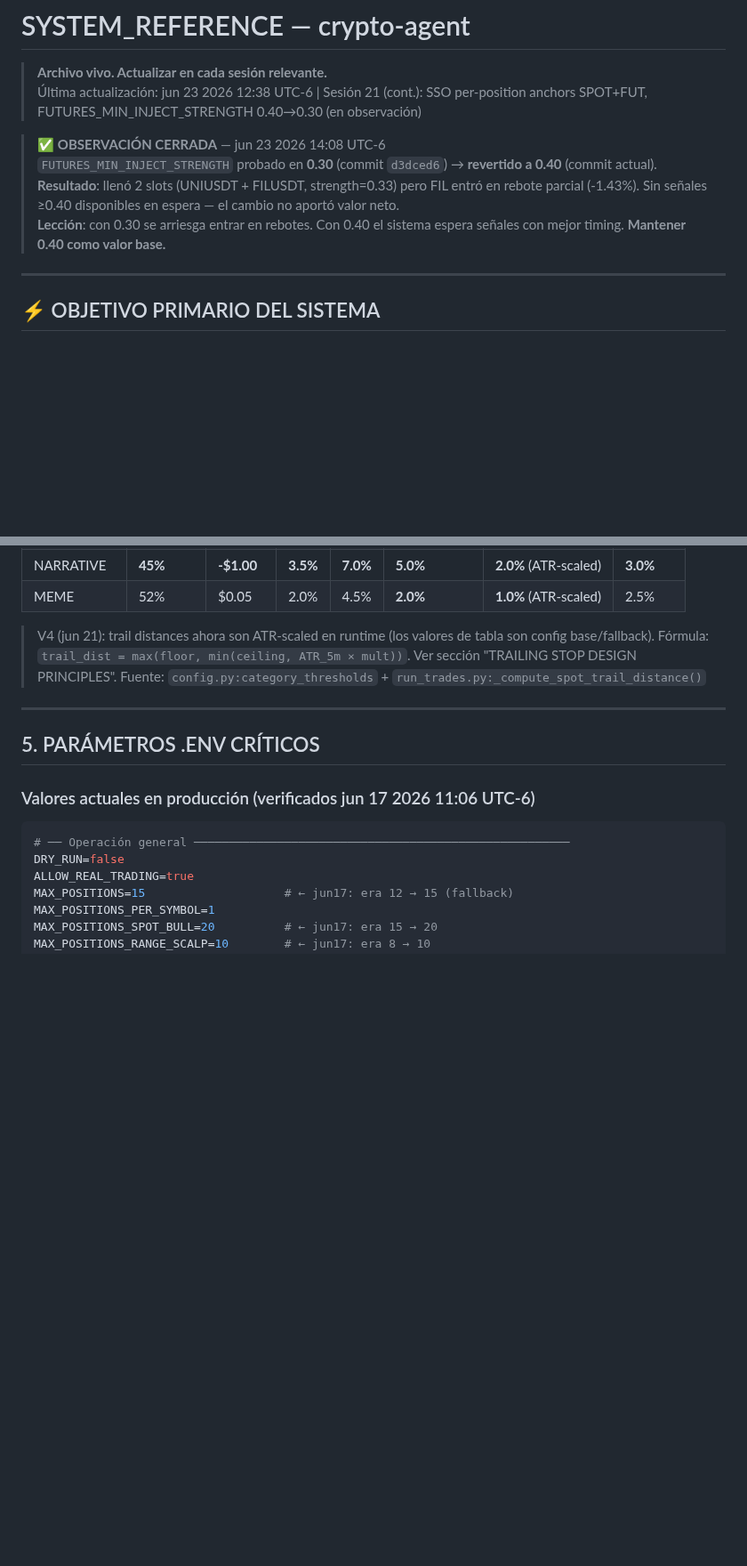
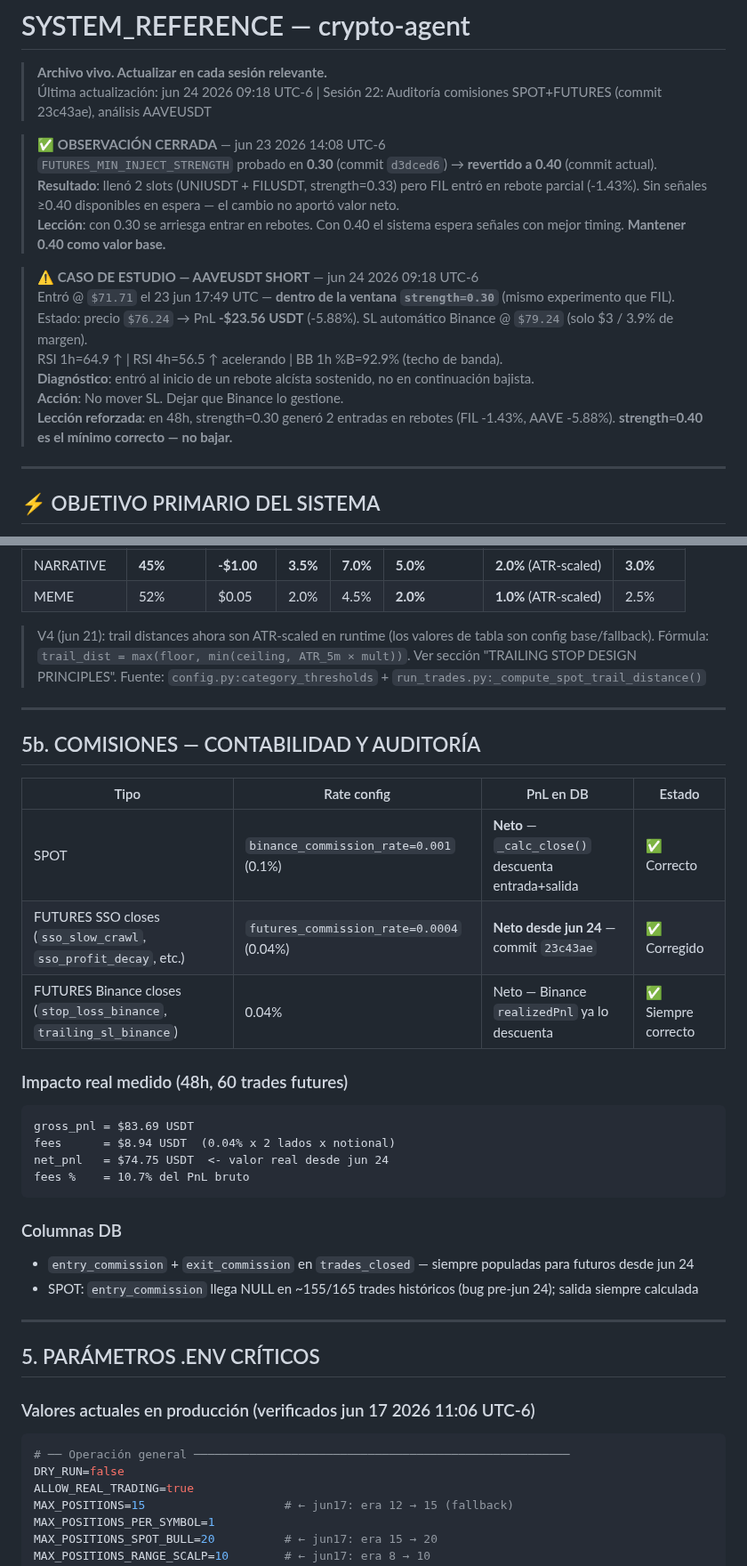
Before and after one commit to raul8777/RRM_Rep, a Markdown page: SYSTEM_REFERENCE.md, 2 parts joined by grey strips. Shown at 89% size. Rendered like a GitHub page; blank space fills up the shorter version.

Commit message:
docs: SYSTEM_REFERENCE sesion 22 — auditoria comisiones SPOT+FUTURES + caso estudio AAVEUSDT (strength=0.30). Header jun24, tabla estado, seccion 5b comisiones, nota AAVE -23.56 USDT

````diff
--- a/SYSTEM_REFERENCE.md
+++ b/SYSTEM_REFERENCE.md
@@ -1,12 +1,20 @@
 # SYSTEM_REFERENCE — crypto-agent
 
 > **Archivo vivo. Actualizar en cada sesión relevante.**
-> Última actualización: jun 23 2026 12:38 UTC-6 | Sesión 21 (cont.): SSO per-position anchors SPOT+FUT, FUTURES_MIN_INJECT_STRENGTH 0.40→0.30 (en observación)
+> Última actualización: jun 24 2026 09:18 UTC-6 | Sesión 22: Auditoría comisiones SPOT+FUTURES (commit 23c43ae), análisis AAVEUSDT
 
 > ✅ **OBSERVACIÓN CERRADA** — jun 23 2026 14:08 UTC-6
 > `FUTURES_MIN_INJECT_STRENGTH` probado en **0.30** (commit `d3dced6`) → **revertido a 0.40** (commit actual).
 > **Resultado**: llenó 2 slots (UNIUSDT + FILUSDT, strength=0.33) pero FIL entró en rebote parcial (-1.43%). Sin señales ≥0.40 disponibles en espera — el cambio no aportó valor neto.
 > **Lección**: con 0.30 se arriesga entrar en rebotes. Con 0.40 el sistema espera señales con mejor timing. **Mantener 0.40 como valor base.**
+
+> ⚠️ **CASO DE ESTUDIO — AAVEUSDT SHORT** — jun 24 2026 09:18 UTC-6
+> Entró @ `$71.71` el 23 jun 17:49 UTC — **dentro de la ventana `strength=0.30`** (mismo experimento que FIL).
+> Estado: precio `$76.24` → PnL **-$23.56 USDT** (-5.88%). SL automático Binance @ `$79.24` (solo $3 / 3.9% de margen).
+> RSI 1h=64.9 ↑ | RSI 4h=56.5 ↑ acelerando | BB 1h %B=92.9% (techo de banda).
+> **Diagnóstico**: entró al inicio de un rebote alcísta sostenido, no en continuación bajista.
+> **Acción**: No mover SL. Dejar que Binance lo gestione.
+> **Lección reforzada**: en 48h, strength=0.30 generó 2 entradas en rebotes (FIL -1.43%, AAVE -5.88%). **strength=0.40 es el mínimo correcto — no bajar.**
 
 ---
 
@@ -251,6 +263,29 @@ Efecto: omite PnL predictor, entra directamente
 > V4 (jun 21): trail distances ahora son ATR-scaled en runtime (los valores de tabla son config base/fallback).
 > Fórmula: `trail_dist = max(floor, min(ceiling, ATR_5m × mult))`. Ver sección "TRAILING STOP DESIGN PRINCIPLES".
 > Fuente: `config.py:category_thresholds` + `run_trades.py:_compute_spot_trail_distance()`
+
+---
+
+## 5b. COMISIONES — CONTABILIDAD Y AUDITORÍA
+
+| Tipo | Rate config | PnL en DB | Estado |
+|------|-------------|-----------|--------|
+| SPOT | `binance_commission_rate=0.001` (0.1%) | **Neto** — `_calc_close()` descuenta entrada+salida | ✅ Correcto |
+| FUTURES SSO closes (`sso_slow_crawl`, `sso_profit_decay`, etc.) | `futures_commission_rate=0.0004` (0.04%) | **Neto desde jun 24** — commit `23c43ae` | ✅ Corregido |
+| FUTURES Binance closes (`stop_loss_binance`, `trailing_sl_binance`) | 0.04% | Neto — Binance `realizedPnl` ya lo descuenta | ✅ Siempre correcto |
+
+### Impacto real medido (48h, 60 trades futures)
+```
+gross_pnl = $83.69 USDT
+fees      = $8.94 USDT  (0.04% x 2 lados x notional)
+net_pnl   = $74.75 USDT  <- valor real desde jun 24
+fees %    = 10.7% del PnL bruto
+```
+
+### Columnas DB
+- `entry_commission` + `exit_commission` en `trades_closed` — siempre populadas para futuros desde jun 24
+- SPOT: `entry_commission` llega NULL en ~155/165 trades históricos (bug pre-jun 24); salida siempre calculada
+
 
 ---
 
````
Also changed, not shown: other parts of SYSTEM_REFERENCE.md (+5 -1 lines).
